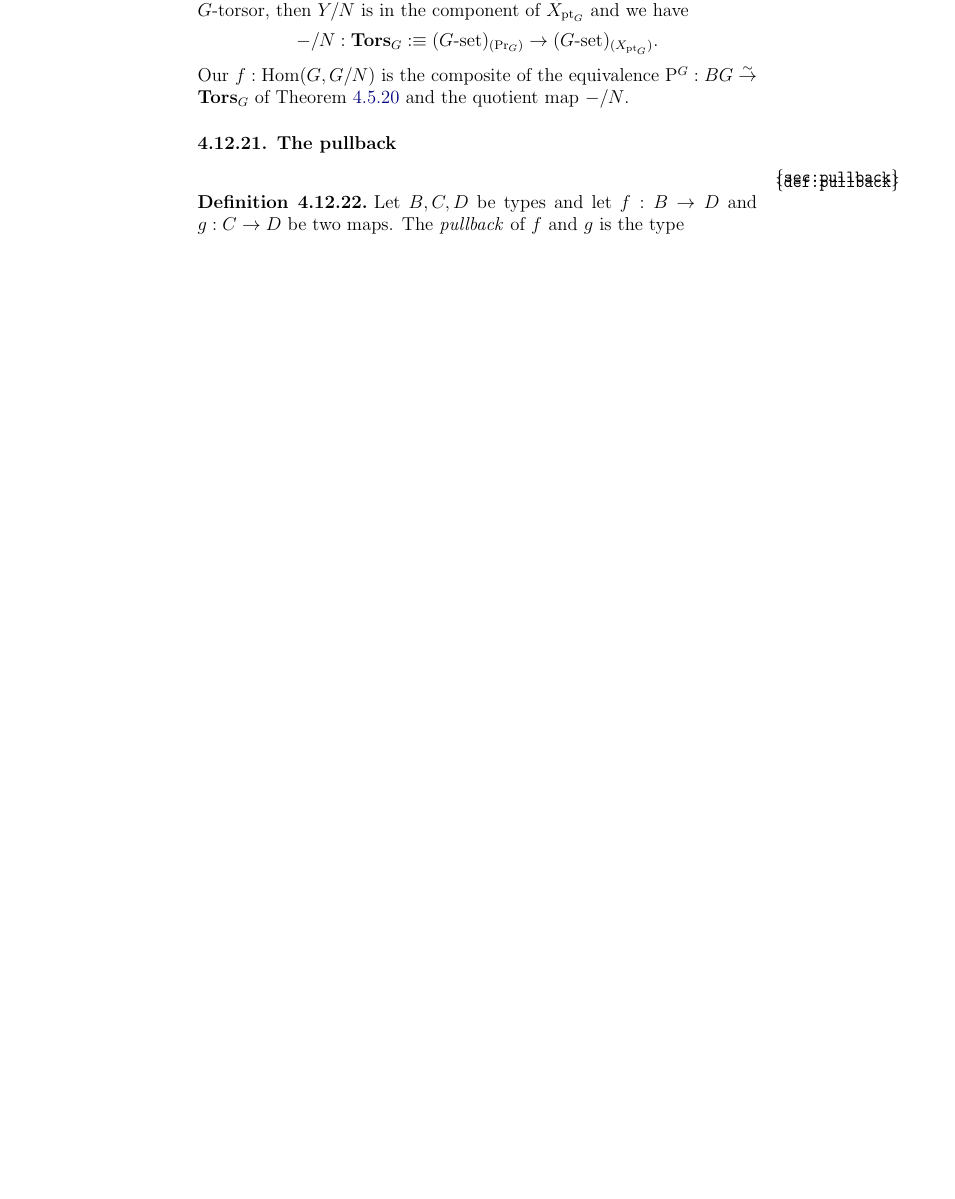
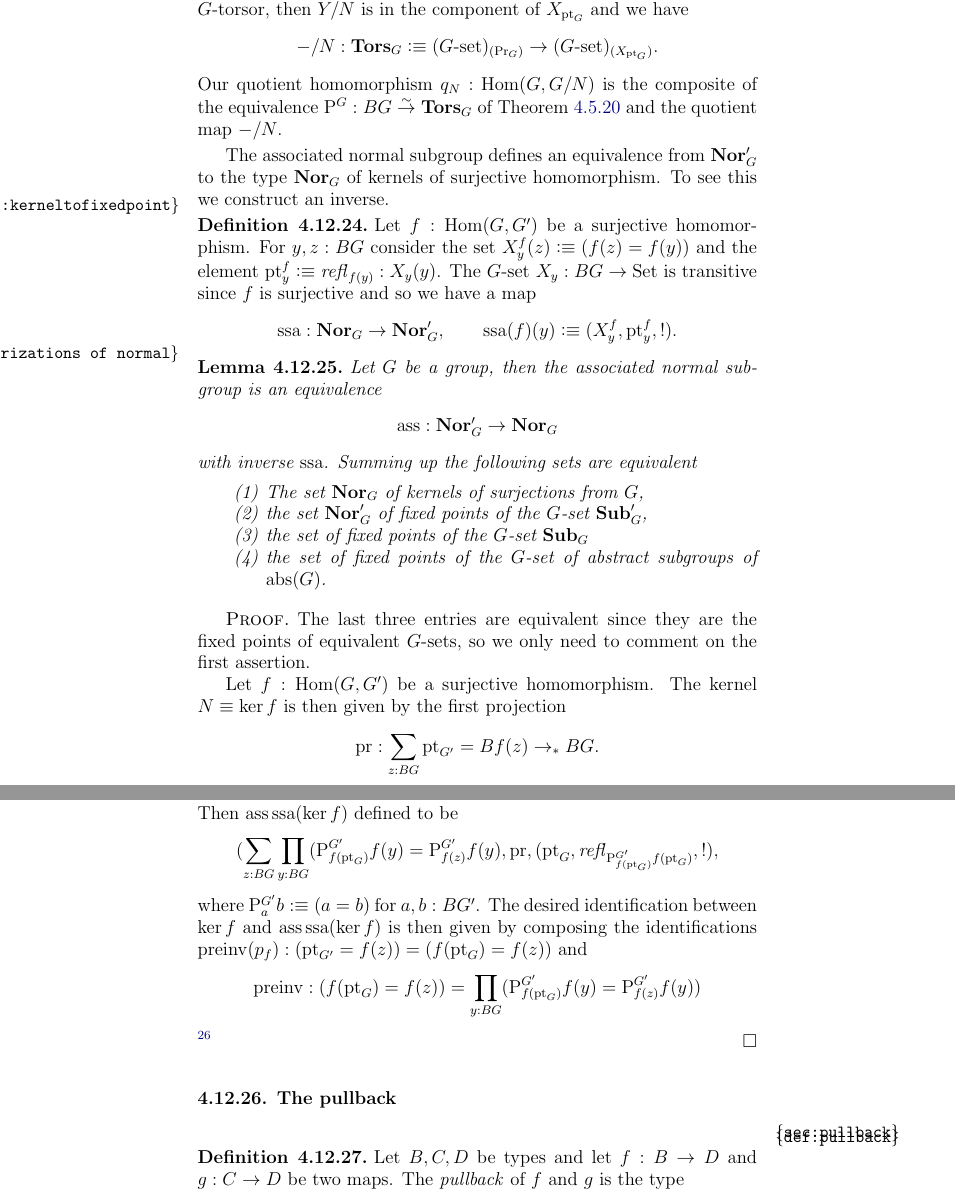
Before and after one commit to UniMath/SymmetryBook, a LaTeX thesis (book.tex, which reads group.tex): part of page 117 of 179 before the commit and two parts of pages 118 and 119 of 181 after it, the two joined at a grey line, cut so that both start at the same text, the shorter picture padded with empty space. Compiled offline with pdfLaTeX.

Commit message:
safety commit

```diff
--- a/group.tex
+++ b/group.tex
@@ -1721,9 +1768,55 @@ $
 $
 is equivalent to $X_{\pt_G}$.  Consequently, if $Y$ is a $G$-torsor, then $Y/N$ is in the component of $X_{\pt_G}$ and we have
 $$-/N:\typetorsor_G\defequi (G\text{-set})_{(\princ G)}\to (G\text{-set})_{(X_{\pt_G})}.
-$$ Our $f:\Hom(G,G/N)$ is the composite of the equivalence $\pathsp{}^G:BG\we\typetorsor_G$ of \cref{lem:BGbytorsor} and the quotient map $-/N$.
+$$ Our quotient homomorphism $q_N:\Hom(G,G/N)$ is the composite of the equivalence $\pathsp{}^G:BG\we\typetorsor_G$ of \cref{lem:BGbytorsor} and the quotient map $-/N$.
 \end{remark}
 
+The associated normal subgroup defines an equivalence from $\typenormal_G'$ to the type $\typenormal_G$ of kernels of surjective homomorphism. To see this we construct an inverse.
+
+\begin{definition}
+  \label{def:kerneltofixedpoint}
+  Let $f:\Hom(G,G')$ be a surjective homomorphism.  For $y,z:BG$ consider the set $X_y^f(z)\defequi (f(z)=f(y))$ and the element $\pt^f_y\defequi\refl{f(y)}:X_y(y)$.  The $G$-set $X_y:BG\to\Set$ is transitive since $f$ is surjective and so we have a map
+$$\mathrm{ssa}:\typenormal_G\to\typenormal_G',\qquad \mathrm{ssa}(f)(y)\defequi(X_y^f,\pt_y^f,!).$$
+\end{definition}
+
+\begin{lemma}
+  \label{lem:characterizations of normal}
+  Let $G$ be a group, then the associated normal subgroup is an equivalence
+  $$\mathrm{ass}:\typenormal_G'\to\typenormal_G$$
+with inverse $\mathrm{ssa}$.  Summing up the following sets are equivalent
+\begin{enumerate}
+\item The set $\typenormal_G$ of kernels of surjections from $G$,
+\item the set $\typenormal_G'$ of fixed points of the $G$-set $\typesubgroup_G'$,
+\item the set of fixed points of the $G$-set $\typesubgroup_G$
+\item the set of fixed points of the $G$-set of abstract subgroups of $\abstr(G)$.
+\end{enumerate}
+\end{lemma}
+\begin{proof}
+  The last three entries are equivalent since they are the fixed points of equivalent $G$-sets, so we only need to comment on the first assertion.
+
+Let $f:\Hom(G,G')$ be a surjective homomorphism.
+The kernel $N\oldequiv \ker f$ is then given by the first projection
+$$\text{pr}:\sum_{z:BG}\pt_{G'}=Bf(z)\to_*BG.$$
+Then $\mathrm{ass\,ssa}(\ker f)$ defined to be
+$$
+(\sum_{z:BG}\prod_{y:BG}
+(\pathsp{f(\pt_G)}^{G'}{f(y)}=\pathsp{f(z)}^{G'}{f(y)},
+\text{pr}, (\pt_G,\refl{\pathsp{f(\pt_G)}^{G'}{f(\pt_G)}},!),$$
+where $\pathsp{a}^{G'}{b}\defequi (a=b)$ for $a,b:BG'$.
+The desired identification between $\ker f$ and $\mathrm{ass\,ssa}(\ker f)$ is then given by composing the identifications
+$\preinv(p_f):(\pt_{G'}=f(z))=(f(\pt_G)=f(z))$ and
+$$\preinv:(f(\pt_G)=f(z))=
+\prod_{y:BG}(\pathsp{f(\pt_G)}^{G'}{f(y)}=\pathsp{f(z)}^{G'}{f(y)})$$
+\footnote{((find ref where this was demonstrated: slight modification since we only claim naturality in $G$)).}
+\end{proof}
+
+
+
+% There are many valuable constructions to be extracted from the proof of \cref{lem:normalsarekernels}.
+% \begin{definition}
+%   \label{def:associatedquotient}
+% \end{definition}
+% \footnote{COMEBACK 190509 Do the converse and elevate constructions to definitions}
 
 
 
```
Also changed, not shown: group.tex (87 more changed lines).
